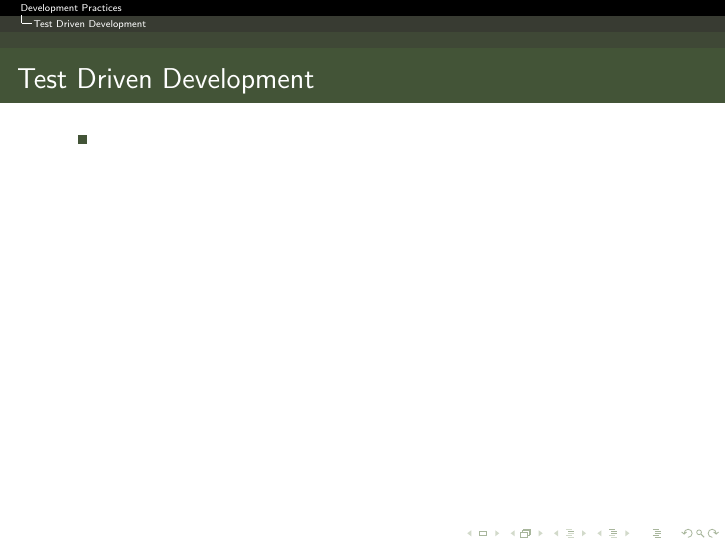
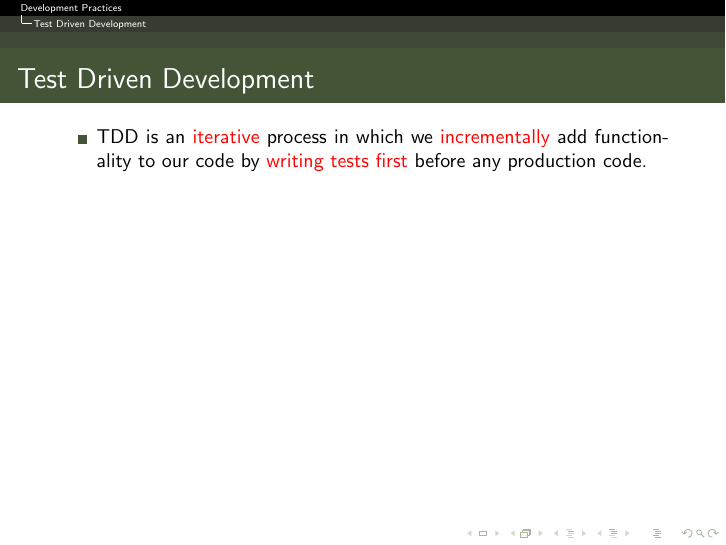
Before and after one commit to wolesolana/AIMS-TZ-Materials, LaTeX slides (Week_One/DevelopmentPractices/slides/DevelopmentPractices.tex): page 4 of 4 before the commit and page 5 of 5 after it. The pictures show the PDF file Week_One/DevelopmentPractices/slides/DevelopmentPractices.pdf that the author committed with the source.

Commit message:
add tdd definition

```diff
--- a/Week_One/DevelopmentPractices/slides/DevelopmentPractices.tex
+++ b/Week_One/DevelopmentPractices/slides/DevelopmentPractices.tex
@@ -71,7 +71,7 @@
 \section{Introduction}
 \begin{frame}
 \frametitle{Some software development practices}
-\begin{itemize}
+\begin{itemize}[<+->]
 \item Object Oriented Programming (OOP)
 \item Test Driven Development (TDD)
 \end{itemize}
@@ -89,7 +89,7 @@
 \begin{frame}[fragile]
 \frametitle{Test Driven Development}
 \begin{itemize}
-\item
+\item TDD is an \alert{iterative} process in which we \alert{incrementally} add functionality to our code by \alert{writing tests first} before any production code.
 \end{itemize}
 \end{frame}
 \end{document}
```
Also changed, not shown: Week_One/DevelopmentPractices/slides/DevelopmentPractices.pdf, Week_One/DevelopmentPractices/slides/DevelopmentPractices.tex (2 more changed lines).
